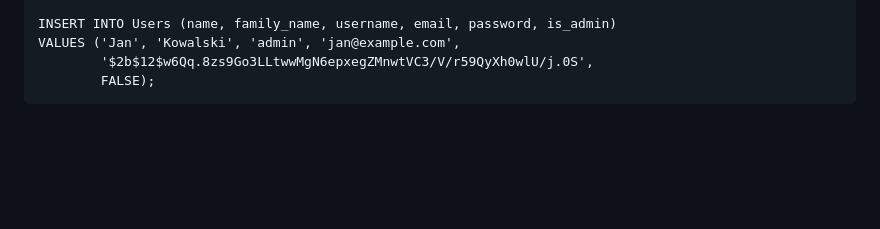
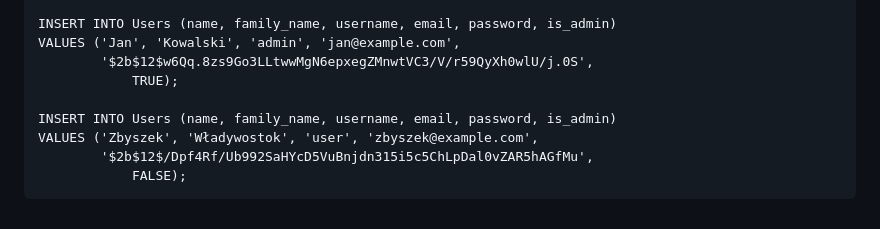
Before and after one commit to knonyks/onyks-pcb-elements-database-manager, a Markdown page: README.md, the part around the change. Rendered like a GitHub page; blank space fills up the shorter version.

Commit message:
README.md update; add a normal user query to the database

````diff
--- a/README.md
+++ b/README.md
@@ -165,5 +165,10 @@ CREATE TABLE Users (
 INSERT INTO Users (name, family_name, username, email, password, is_admin)
 VALUES ('Jan', 'Kowalski', 'admin', 'jan@example.com',
         '$2b$12$w6Qq.8zs9Go3LLtwwMgN6epxegZMnwtVC3/V/r59QyXh0wlU/j.0S',
-        FALSE);
+            TRUE);
+
+INSERT INTO Users (name, family_name, username, email, password, is_admin)
+VALUES ('Zbyszek', 'Władywostok', 'user', 'zbyszek@example.com',
+        '$2b$12$/Dpf4Rf/Ub992SaHYcD5VuBnjdn315i5c5ChLpDal0vZAR5hAGfMu',
+            FALSE);
 ```
````
